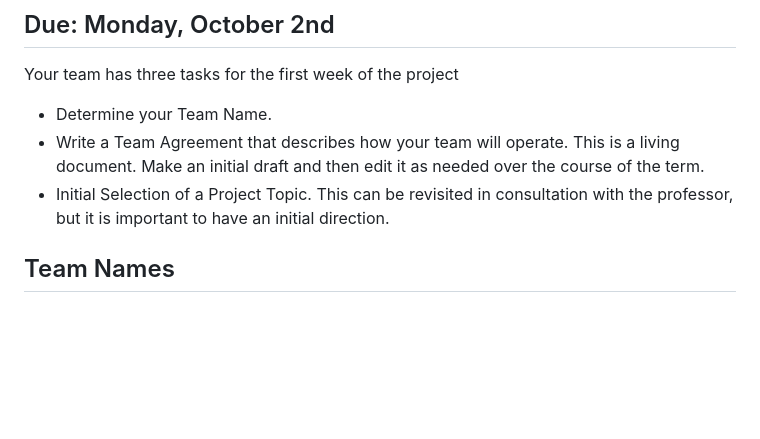
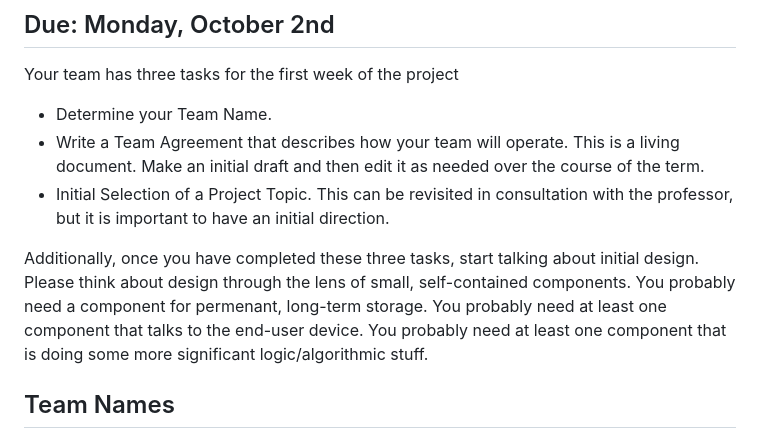
Before and after one commit to mlepinski/Adv-software-design, a Markdown page: Final Project/first deliverable.md, the part around the change. GitHub-like rendering; blank space fills up the shorter version.

```diff
--- a/Final Project/first deliverable.md
+++ b/Final Project/first deliverable.md
@@ -7,6 +7,8 @@ Your team has three tasks for the first week of the project
 - Determine your Team Name.
 - Write a Team Agreement that describes how your team will operate. This is a living document. Make an initial draft and then edit it as needed over the course of the term.
 - Initial Selection of a Project Topic. This can be revisited in consultation with the professor, but it is important to have an initial direction.
+
+Additionally, once you have completed these three tasks, start talking about initial design. Please think about design through the lens of small, self-contained components. You probably need a component for permenant, long-term storage. You probably need at least one component that talks to the end-user device. You probably need at least one component that is doing some more significant logic/algorithmic stuff.
 
 ## Team Names
 
```
